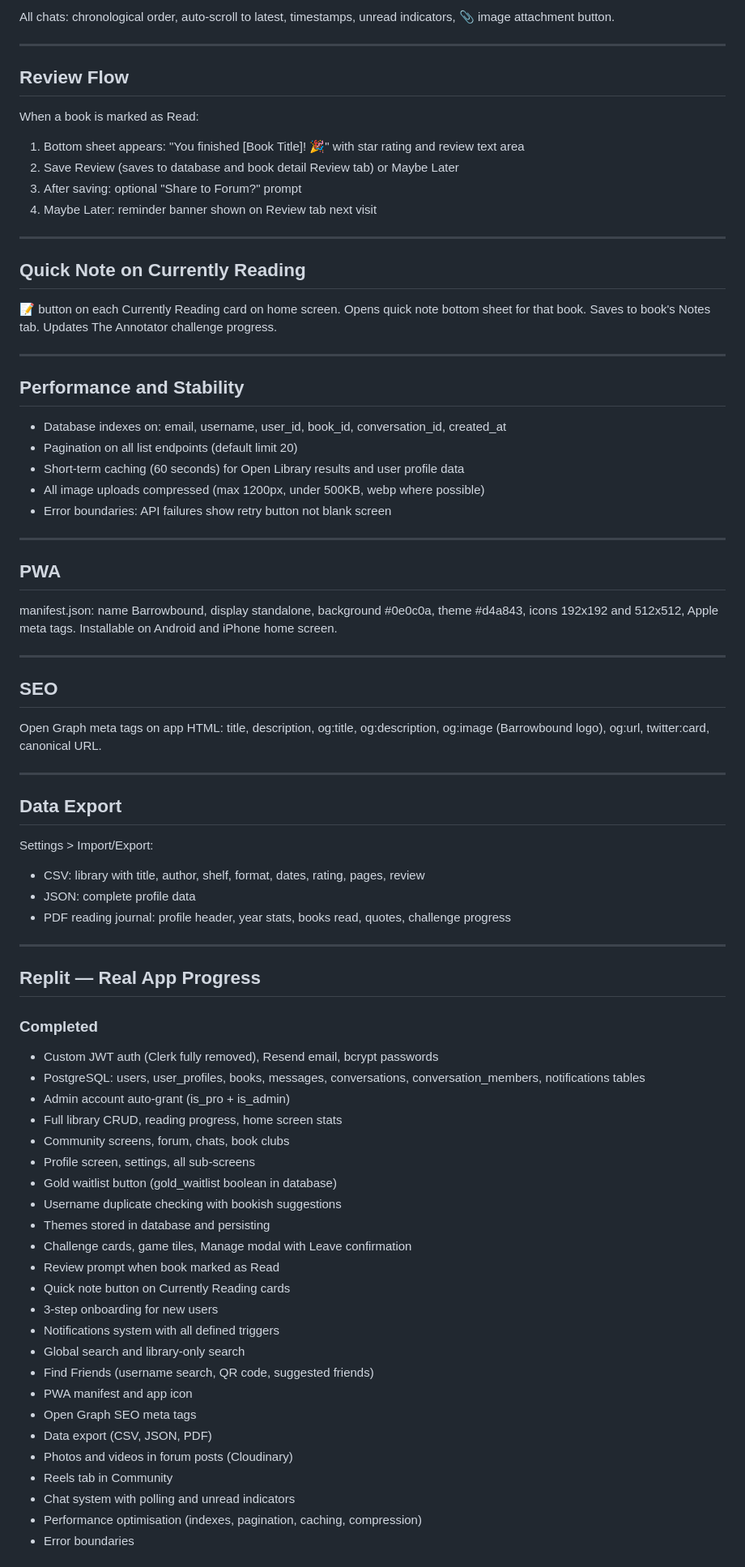
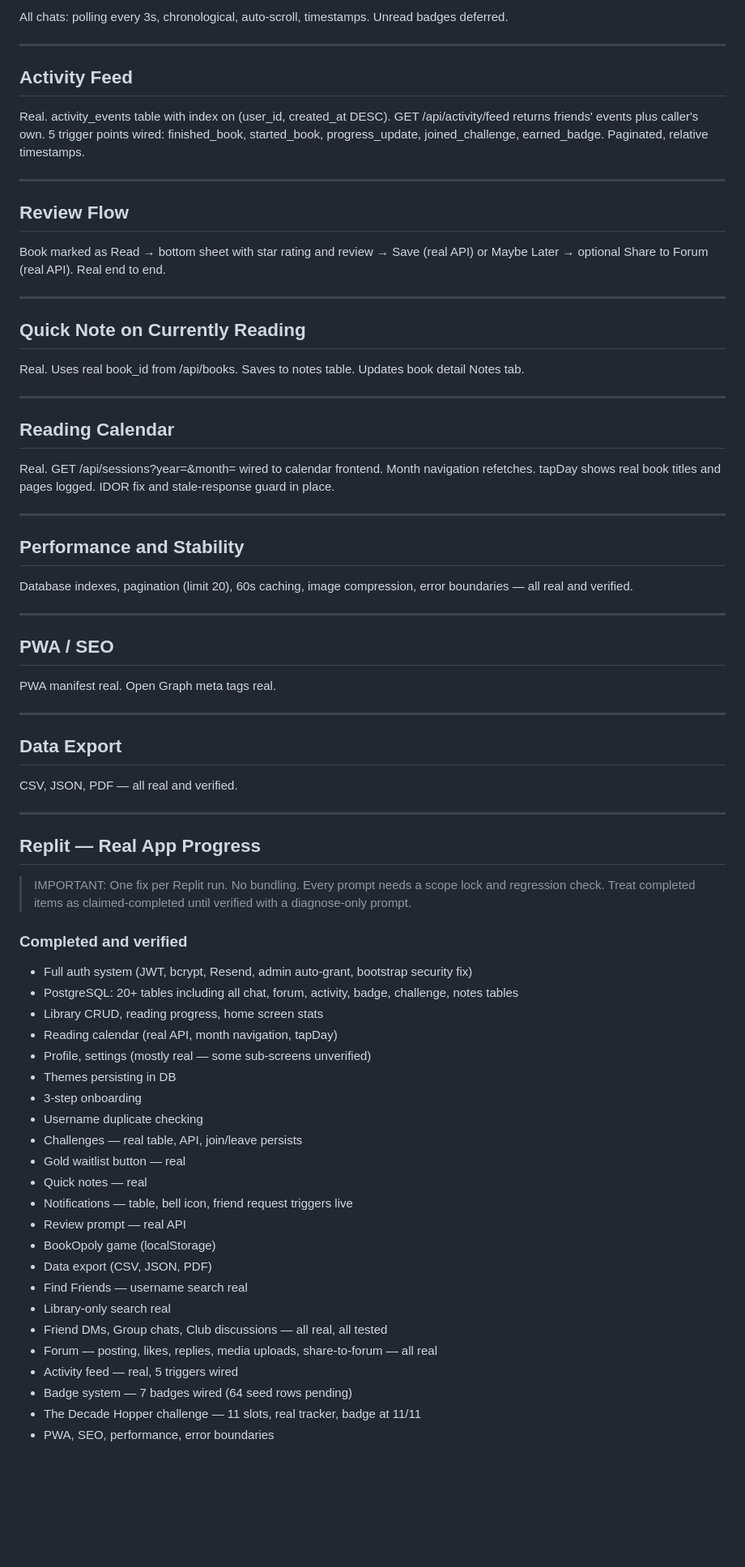
Before and after one commit to Barrowbound/Barrowbound, a Markdown page: CLAUDE.md, the part around one of its changes. Shown at 81% size. Drawn GitHub-style; blank space fills up the shorter version.

```diff
--- a/CLAUDE.md
+++ b/CLAUDE.md
@@ -361,80 +367,76 @@ Three types — save to database, update via polling every 3 seconds:
 
-All chats: chronological order, auto-scroll to latest, timestamps, unread indicators, 📎 image attachment button.
+All chats: polling every 3s, chronological, auto-scroll, timestamps. Unread badges deferred.
+
+---
+
+## Activity Feed
+
+Real. activity_events table with index on (user_id, created_at DESC). GET /api/activity/feed returns friends' events plus caller's own. 5 trigger points wired: finished_book, started_book, progress_update, joined_challenge, earned_badge. Paginated, relative timestamps.
 
 ---
 
 ## Review Flow
 
-When a book is marked as Read:
-1. Bottom sheet appears: "You finished [Book Title]! 🎉" with star rating and review text area
-2. Save Review (saves to database and book detail Review tab) or Maybe Later
-3. After saving: optional "Share to Forum?" prompt
-4. Maybe Later: reminder banner shown on Review tab next visit
+Book marked as Read → bottom sheet with star rating and review → Save (real API) or Maybe Later → optional Share to Forum (real API). Real end to end.
 
 ---
 
 ## Quick Note on Currently Reading
 
-📝 button on each Currently Reading card on home screen. Opens quick note bottom sheet for that book. Saves to book's Notes tab. Updates The Annotator challenge progress.
+Real. Uses real book_id from /api/books. Saves to notes table. Updates book detail Notes tab.
+
+---
+
+## Reading Calendar
+
+Real. GET /api/sessions?year=&month= wired to calendar frontend. Month navigation refetches. tapDay shows real book titles and pages logged. IDOR fix and stale-response guard in place.
 
 ---
 
 ## Performance and Stability
 
-- Database indexes on: email, username, user_id, book_id, conversation_id, created_at
-- Pagination on all list endpoints (default limit 20)
-- Short-term caching (60 seconds) for Open Library results and user profile data
-- All image uploads compressed (max 1200px, under 500KB, webp where possible)
-- Error boundaries: API failures show retry button not blank screen
+Database indexes, pagination (limit 20), 60s caching, image compression, error boundaries — all real and verified.
 
 ---
 
-## PWA
+## PWA / SEO
 
-manifest.json: name Barrowbound, display standalone, background #0e0c0a, theme #d4a843, icons 192x192 and 512x512, Apple meta tags. Installable on Android and iPhone home screen.
-
----
-
-## SEO
-
-Open Graph meta tags on app HTML: title, description, og:title, og:description, og:image (Barrowbound logo), og:url, twitter:card, canonical URL.
+PWA manifest real. Open Graph meta tags real.
 
 ---
 
 ## Data Export
 
-Settings > Import/Export:
-- CSV: library with title, author, shelf, format, dates, rating, pages, review
-- JSON: complete profile data
-- PDF reading journal: profile header, year stats, books read, quotes, challenge progress
+CSV, JSON, PDF — all real and verified.
 
 ---
 
 ## Replit — Real App Progress
 
-### Completed
-- Custom JWT auth (Clerk fully removed), Resend email, bcrypt passwords
-- PostgreSQL: users, user_profiles, books, messages, conversations, conversation_members, notifications tables
-- Admin account auto-grant (is_pro + is_admin)
-- Full library CRUD, reading progress, home screen stats
-- Community screens, forum, chats, book clubs
-- Profile screen, settings, all sub-screens
-- Gold waitlist button (gold_waitlist boolean in database)
-- Username duplicate checking with bookish suggestions
-- Themes stored in database and persisting
-- Challenge cards, game tiles, Manage modal with Leave confirmation
-- Review prompt when book marked as Read
-- Quick note button on Currently Reading cards
-- 3-step onboarding for new users
-- Notifications system with all defined triggers
-- Global search and library-only search
-- Find Friends (username search, QR code, suggested friends)
-- PWA manifest and app icon
-- Open Graph SEO meta tags
+> IMPORTANT: One fix per Replit run. No bundling. Every prompt needs a scope lock and regression check. Treat completed items as claimed-completed until verified with a diagnose-only prompt.
+
+### Completed and verified
+- Full auth system (JWT, bcrypt, Resend, admin auto-grant, bootstrap security fix)
+- PostgreSQL: 20+ tables including all chat, forum, activity, badge, challenge, notes tables
+- Library CRUD, reading progress, home screen stats
+- Reading calendar (real API, month navigation, tapDay)
+- Profile, settings (mostly real — some sub-screens unverified)
+- Themes persisting in DB
+- 3-step onboarding
+- Username duplicate checking
+- Challenges — real table, API, join/leave persists
+- Gold waitlist button — real
+- Quick notes — real
+- Notifications — table, bell icon, friend request triggers live
+- Review prompt — real API
+- BookOpoly game (localStorage)
 - Data export (CSV, JSON, PDF)
-- Photos and videos in forum posts (Cloudinary)
-- Reels tab in Community
-- Chat system with polling and unread indicators
-- Performance optimisation (indexes, pagination, caching, compression)
-- Error boundaries
+- Find Friends — username search real
+- Library-only search real
+- Friend DMs, Group chats, Club discussions — all real, all tested
+- Forum — posting, likes, replies, media uploads, share-to-forum — all real
+- Activity feed — real, 5 triggers wired
+- Badge system — 7 badges wired (64 seed rows pending)
+- The Decade Hopper challenge — 11 slots, real tracker, badge at 11/11
+- PWA, SEO, performance, error boundaries
 
```
Also changed, not shown: other parts of CLAUDE.md (+115 -100 lines).
